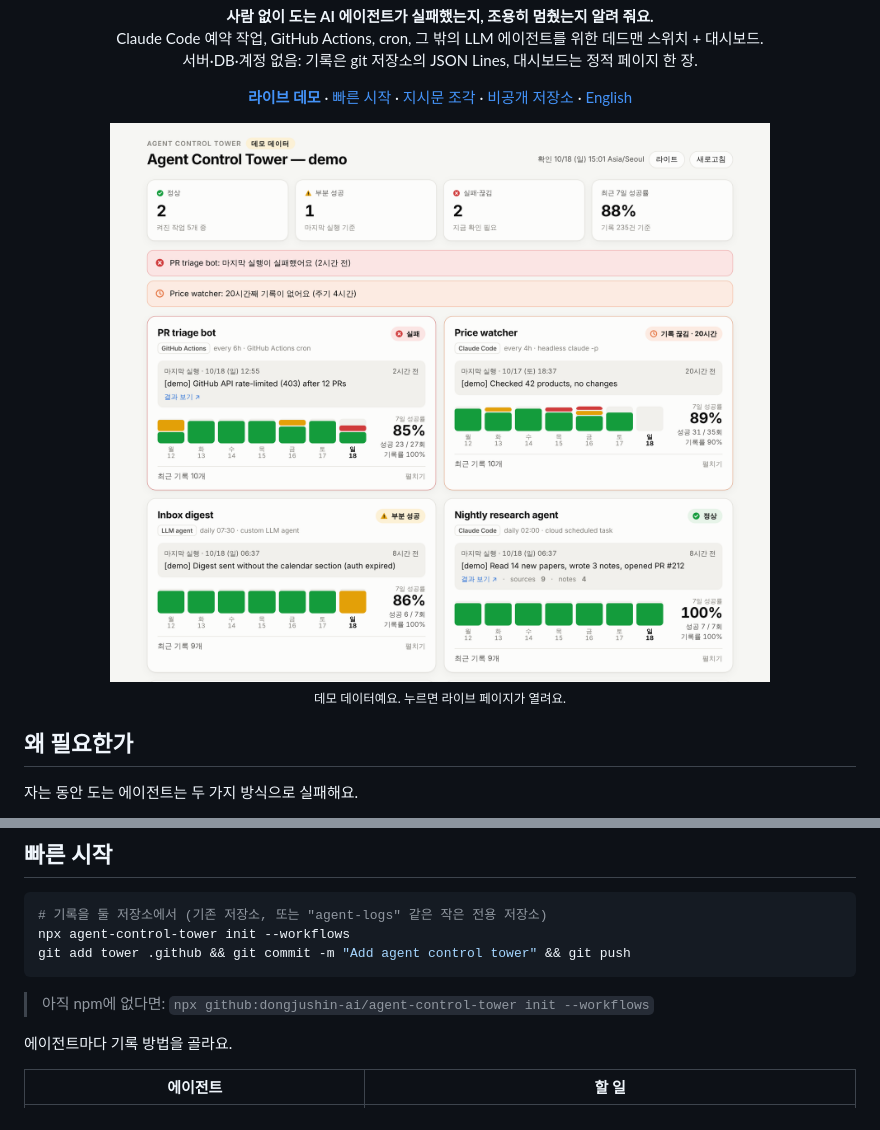
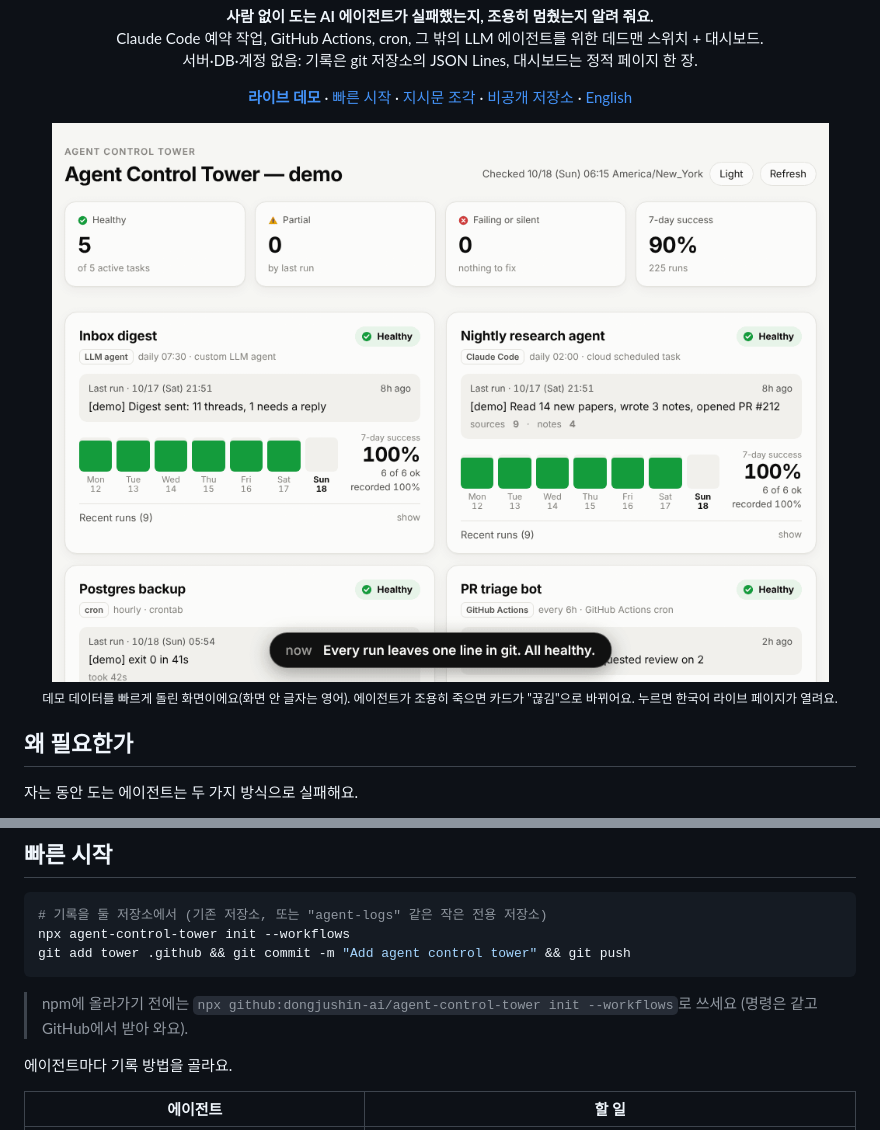
Before and after one commit to dongjushin-ai/agent-control-tower, a Markdown page: README.ko.md, 2 parts joined by grey strips. Drawn GitHub-style; pictures changed too: docs/assets/demo.gif (added).

````diff
--- a/README.ko.md
+++ b/README.ko.md
@@ -16,9 +16,9 @@
 
 <p align="center">
   <a href="https://dongjushin-ai.github.io/agent-control-tower/?demo&lang=ko">
-    <img alt="대시보드: 실패 1개, 기록 끊김 1개, 부분 성공·정상 작업과 7일 막대 (데모 데이터)" src="docs/assets/dashboard-ko.png" width="860">
+    <img alt="데모: 모든 작업이 정상이다가 가격 감시 에이전트가 아무 기록도 남기지 않고 죽으면 카드가 끊김(Silent)으로 바뀌고 경고 배너가 뜬 뒤, 다크 모드로 전환 (데모 데이터)" src="docs/assets/demo.gif" width="860">
   </a>
-  <br><sub>데모 데이터예요. 누르면 라이브 페이지가 열려요.</sub>
+  <br><sub>데모 데이터를 빠르게 돌린 화면이에요(화면 안 글자는 영어). 에이전트가 조용히 죽으면 카드가 "끊김"으로 바뀌어요. 누르면 한국어 라이브 페이지가 열려요.</sub>
 </p>
 
 ## 왜 필요한가
@@ -46,7 +46,7 @@ npx agent-control-tower init --workflows
 git add tower .github && git commit -m "Add agent control tower" && git push
 ```
 
-> 아직 npm에 없다면: `npx github:dongjushin-ai/agent-control-tower init --workflows`
+> npm에 올라가기 전에는 `npx github:dongjushin-ai/agent-control-tower init --workflows`로 쓰세요 (명령은 같고 GitHub에서 받아 와요).
 
 에이전트마다 기록 방법을 골라요.
 
````
Also changed, not shown: other parts of README.ko.md (+4 -0 lines), README.md (+7 -21 lines), docs/releasing.md (added, +22 -0 lines), docs/assets/cli.gif (added), 3 other files.
